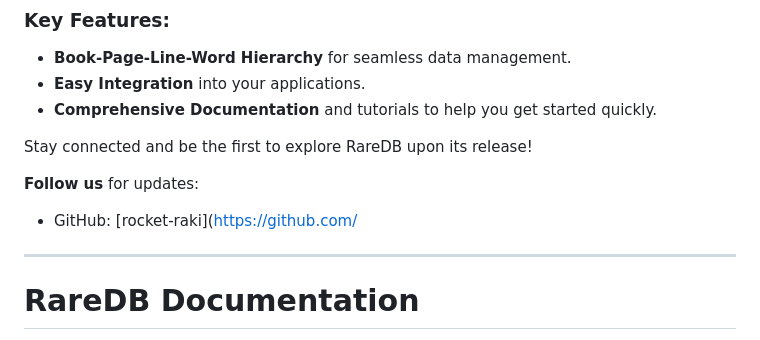
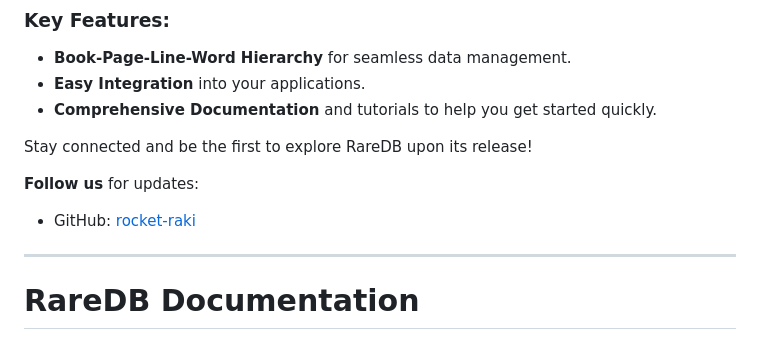
Before and after one commit to rocket-raki/RareDB, a Markdown page: README.md, the part around the change. Rendered like a GitHub page.

```diff
--- a/README.md
+++ b/README.md
@@ -10,7 +10,7 @@ We are excited to announce that **RareDB**, a lightweight and flexible database
 Stay connected and be the first to explore RareDB upon its release!
 
 **Follow us** for updates:
-- GitHub: [rocket-raki](https://github.com/
+- GitHub: [rocket-raki](https://github.com/rocket-raki)
 
 ---
 
```
